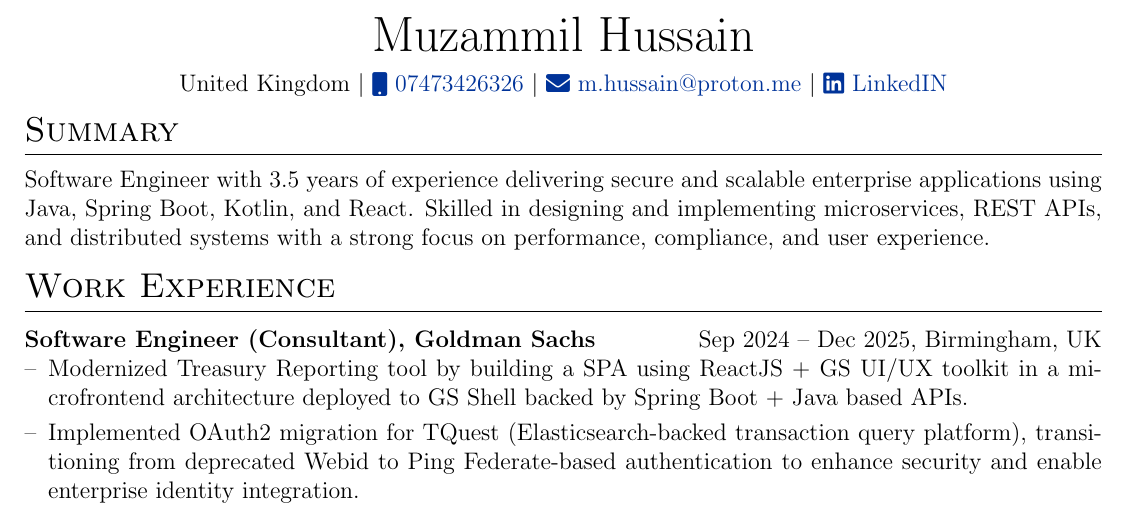
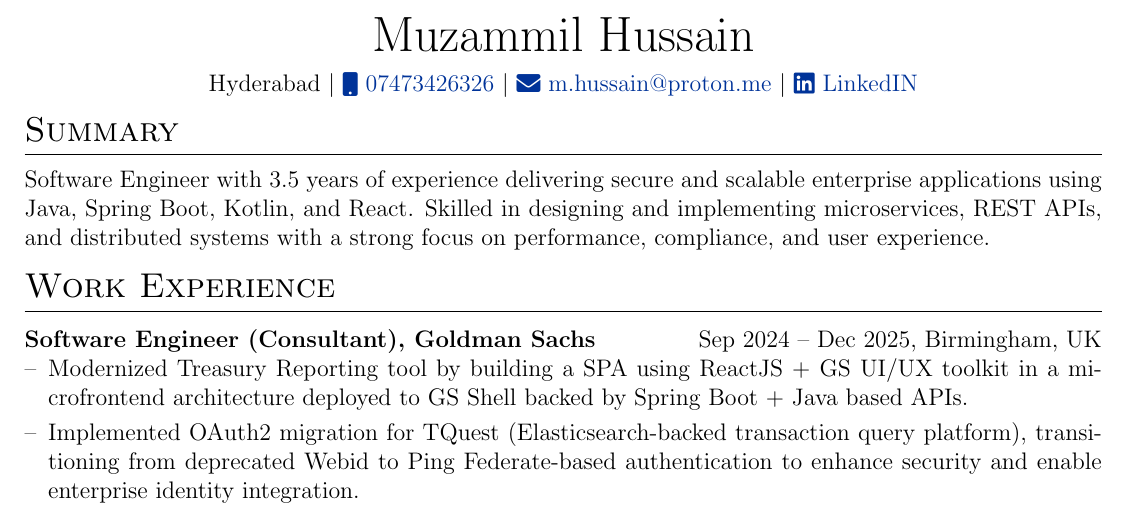
Before and after one commit to MuzammiLFive/bug-free-octo-carnival, a LaTeX CV (cv.tex): part of page 1 of 2, cut so that both start at the same text. Compiled offline with pdfLaTeX.

Commit message:
info update

```diff
--- a/cv.tex
+++ b/cv.tex
@@ -66,8 +66,8 @@
 %----------------------------------------------------------------------------------------
 \begin{tabularx}{\linewidth}{@{} C @{} }
 \Huge{Muzammil Hussain} \\[6pt]
-United Kingdom $|$
-\href{tel:+447473426326}{\raisebox{-0.05\height}\faMobile\ 07473426326} $|$
+Hyderabad $|$
+\href{tel:+919652164039}{\raisebox{-0.05\height}\faMobile\ 07473426326} $|$
 \href{mailto:m.hussain@proton.me}{\raisebox{-0.05\height}\faEnvelope\ m.hussain@proton.me} $|$
 \href{https://linkedin.com/in/muzammilhussain5}{\raisebox{-0.05\height}\faLinkedin\ LinkedIN} \\
 \end{tabularx}
```
